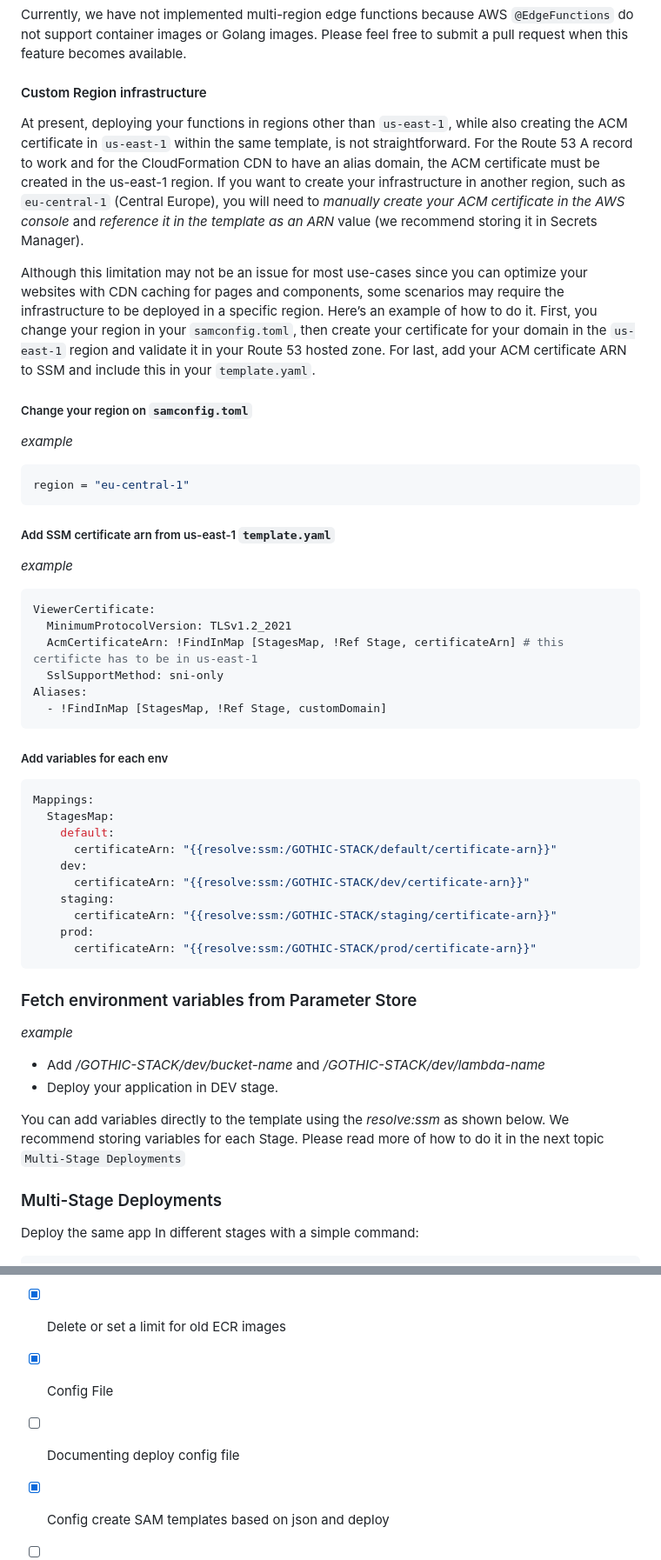
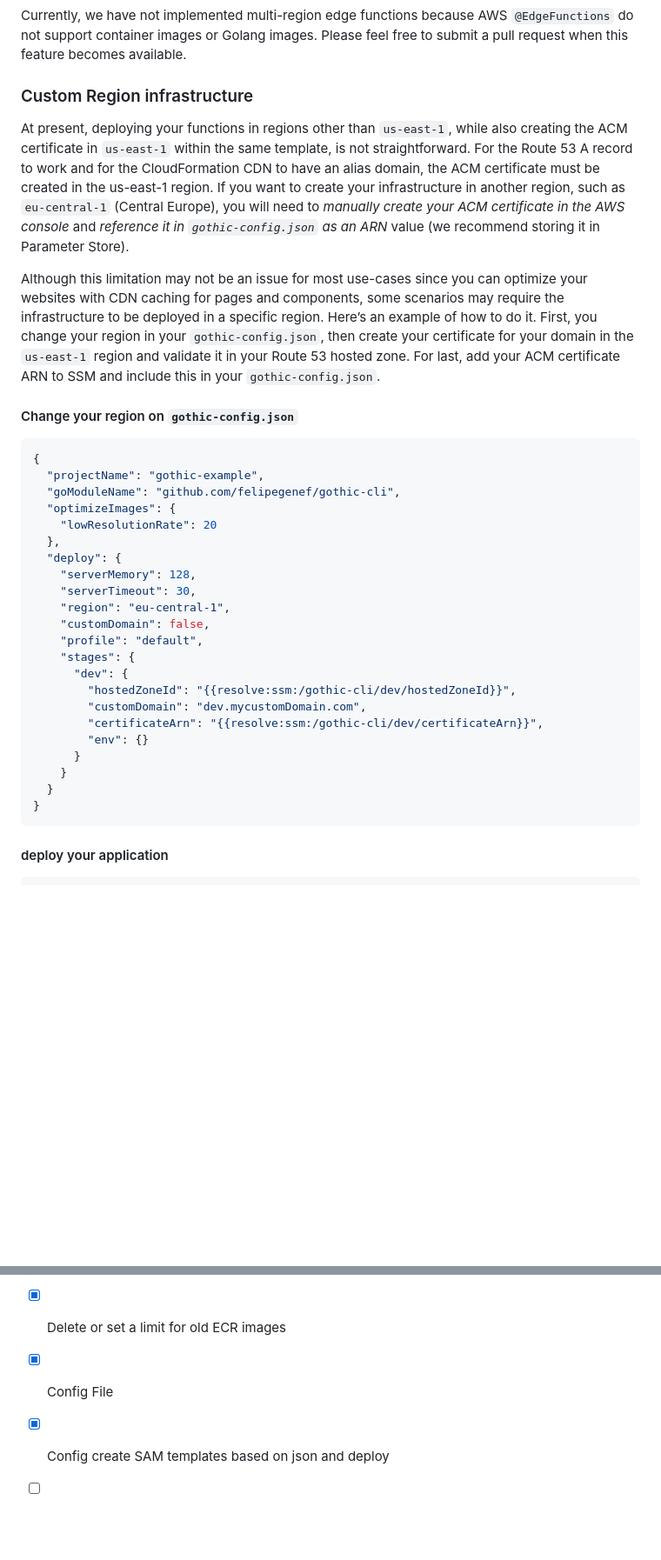
Before and after one commit to felipegenef/gothic-cli, a Markdown page: README.md, 2 parts joined by grey strips. Shown: that part at 87% size. GitHub-like rendering; blank space fills up the shorter version.

Commit message:
update docs for new config structure

````diff
--- a/README.md
+++ b/README.md
@@ -193,59 +349,39 @@ router.Get("/revalidateEvery10SecPage", func(w http.ResponseWriter, r *http.Requ
 
 Currently, we have not implemented multi-region edge functions because AWS `@EdgeFunctions` do not support container images or Golang images. Please feel free to submit a pull request when this feature becomes available.
 
-#### Custom Region infrastructure
+### Custom Region infrastructure
 
-At present, deploying your functions in regions other than `us-east-1`, while also creating the ACM certificate in `us-east-1` within the same template, is not straightforward. For the Route 53 A record to work and for the CloudFormation CDN to have an alias domain, the ACM certificate must be created in the us-east-1 region. If you want to create your infrastructure in another region, such as `eu-central-1` (Central Europe), you will need to _manually create your ACM certificate in the AWS console_ and _reference it in the template as an ARN_ value (we recommend storing it in Secrets Manager).
+At present, deploying your functions in regions other than `us-east-1`, while also creating the ACM certificate in `us-east-1` within the same template, is not straightforward. For the Route 53 A record to work and for the CloudFormation CDN to have an alias domain, the ACM certificate must be created in the us-east-1 region. If you want to create your infrastructure in another region, such as `eu-central-1` (Central Europe), you will need to _manually create your ACM certificate in the AWS console_ and _reference it in `gothic-config.json` as an ARN_ value (we recommend storing it in Parameter Store).
 
-Although this limitation may not be an issue for most use-cases since you can optimize your websites with CDN caching for pages and components, some scenarios may require the infrastructure to be deployed in a specific region. Here’s an example of how to do it. First, you change your region in your `samconfig.toml`, then create your certificate for your domain in the `us-east-1` region and validate it in your Route 53 hosted zone. For last, add your ACM certificate ARN to SSM and include this in your `template.yaml`.
+Although this limitation may not be an issue for most use-cases since you can optimize your websites with CDN caching for pages and components, some scenarios may require the infrastructure to be deployed in a specific region. Here’s an example of how to do it. First, you change your region in your `gothic-config.json`, then create your certificate for your domain in the `us-east-1` region and validate it in your Route 53 hosted zone. For last, add your ACM certificate ARN to SSM and include this in your `gothic-config.json`.
 
-##### Change your region on `samconfig.toml`
+#### Change your region on `gothic-config.json`
 
-_example_
-
-```toml
-region = "eu-central-1"
+```json
+{
+  "projectName": "gothic-example",
+  "goModuleName": "github.com/felipegenef/gothic-cli",
+  "optimizeImages": {
+    "lowResolutionRate": 20
+  },
+  "deploy": {
+    "serverMemory": 128,
+    "serverTimeout": 30,
+    "region": "eu-central-1",
+    "customDomain": false,
+    "profile": "default",
+    "stages": {
+      "dev": {
+        "hostedZoneId": "{{resolve:ssm:/gothic-cli/dev/hostedZoneId}}",
+        "customDomain": "dev.mycustomDomain.com",
+        "certificateArn": "{{resolve:ssm:/gothic-cli/dev/certificateArn}}",
+        "env": {}
+      }
+    }
+  }
+}
 ```
 
-##### Add SSM certificate arn from us-east-1 `template.yaml`
-
-_example_
-
-```yaml
-ViewerCertificate:
-  MinimumProtocolVersion: TLSv1.2_2021
-  AcmCertificateArn: !FindInMap [StagesMap, !Ref Stage, certificateArn] # this certificte has to be in us-east-1
-  SslSupportMethod: sni-only
-Aliases:
-  - !FindInMap [StagesMap, !Ref Stage, customDomain]
-```
-
-##### Add variables for each env
-
-```yaml
-Mappings:
-  StagesMap:
-    default:
-      certificateArn: "{{resolve:ssm:/GOTHIC-STACK/default/certificate-arn}}"
-    dev:
-      certificateArn: "{{resolve:ssm:/GOTHIC-STACK/dev/certificate-arn}}"
-    staging:
-      certificateArn: "{{resolve:ssm:/GOTHIC-STACK/staging/certificate-arn}}"
-    prod:
-      certificateArn: "{{resolve:ssm:/GOTHIC-STACK/prod/certificate-arn}}"
-```
-
-### Fetch environment variables from Parameter Store
-
-_example_
-
-- Add _/GOTHIC-STACK/dev/bucket-name_ and _/GOTHIC-STACK/dev/lambda-name_
-- Deploy your application in DEV stage.
-
-You can add variables directly to the template using the _resolve:ssm_ as shown below. We recommend storing variables for each Stage. Please read more of how to do it in the next topic `Multi-Stage Deployments`
-
-### Multi-Stage Deployments
-
-Deploy the same app In different stages with a simple command:
+#### deploy your application
 
 ```bash
@@ -409,7 +401,6 @@ This will show your custom domain attached to your CDN on the terminal after dep
 - [x] CLI creating boilerplates for basic component, pages and api routes
 - [x] Delete or set a limit for old ECR images
 - [x] Config File
-- [ ] Documenting deploy config file
 - [x] Config create SAM templates based on json and deploy
 - [ ] Multi-Region (Edge Functions)
 - [ ] Website Docs
````
Also changed, not shown: other parts of README.md (+228 -216 lines).
